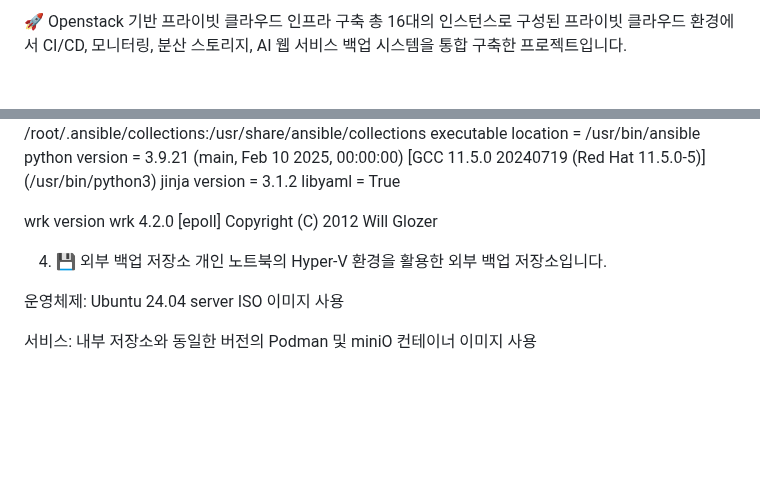
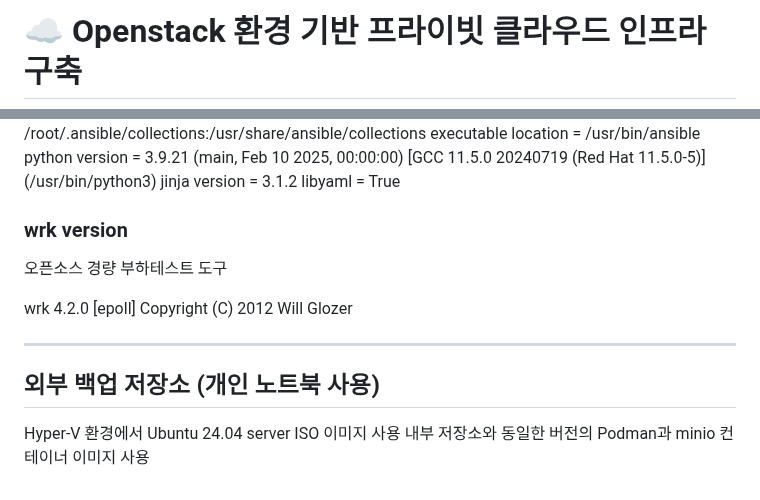
Before and after one commit to Yun-Jeong-Mok/infra-project, a Markdown page: README.md, 2 parts joined by grey strips. GitHub-like rendering; blank space fills up the shorter version.

```diff
--- a/README.md
+++ b/README.md
@@ -1,3 +1,2 @@
-🚀 Openstack 기반 프라이빗 클라우드 인프라 구축
-총 16대의 인스턴스로 구성된 프라이빗 클라우드 환경에서 CI/CD, 모니터링, 분산 스토리지, AI 웹 서비스 백업 시스템을 통합 구축한 프로젝트입니다.
+# ☁️ Openstack 환경 기반 프라이빗 클라우드 인프라 구축
 
@@ -125,12 +141,13 @@ ansible [core 2.14.18]
   jinja version = 3.1.2
   libyaml = True
 
-wrk version
+### wrk version
+오픈소스 경량 부하테스트 도구
+
 wrk 4.2.0 [epoll] Copyright (C) 2012 Will Glozer
 
-4. 💾 외부 백업 저장소
-개인 노트북의 Hyper-V 환경을 활용한 외부 백업 저장소입니다.
+---
 
-운영체제: Ubuntu 24.04 server ISO 이미지 사용
-
-서비스: 내부 저장소와 동일한 버전의 Podman 및 miniO 컨테이너 이미지 사용
+## 외부 백업 저장소 (개인 노트북 사용)
+Hyper-V 환경에서 Ubuntu 24.04 server ISO 이미지 사용
+내부 저장소와 동일한 버전의 Podman과 minio 컨테이너 이미지 사용
```
Also changed, not shown: other parts of README.md (+96 -79 lines).
